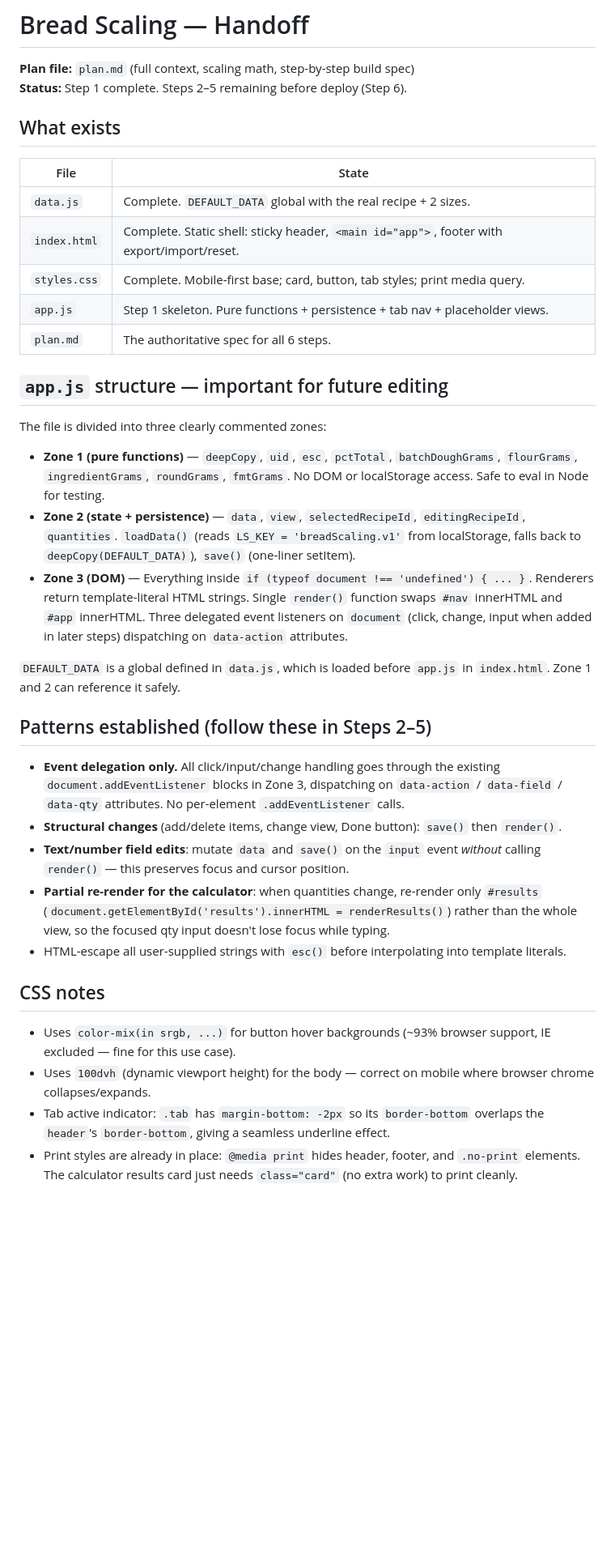
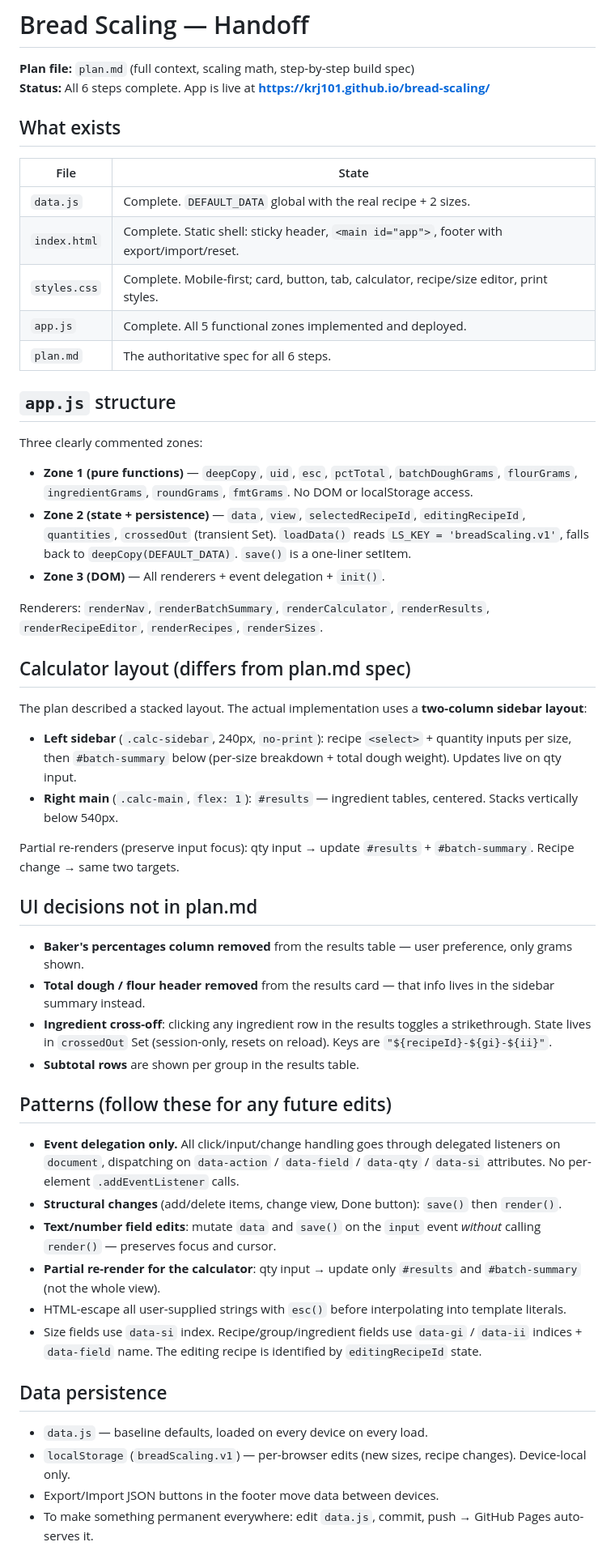
Before and after one commit to krj101/bread-scaling, a Markdown page: handoff.md, the part around one of its changes. Shown at 81% size. GitHub-like rendering; blank space fills up the shorter version.

Commit message:
Update handoff.md with completed implementation state
Co-Authored-By: Claude Sonnet 4.6 <noreply@anthropic.com>

```diff
--- a/handoff.md
+++ b/handoff.md
@@ -1,7 +1,7 @@
 # Bread Scaling — Handoff
 
 **Plan file:** `plan.md` (full context, scaling math, step-by-step build spec)
-**Status:** Step 1 complete. Steps 2–5 remaining before deploy (Step 6).
+**Status:** All 6 steps complete. App is live at **https://krj101.github.io/bread-scaling/**
 
 ## What exists
 
@@ -9,32 +9,49 @@
 |---|---|
 | `data.js` | Complete. `DEFAULT_DATA` global with the real recipe + 2 sizes. |
 | `index.html` | Complete. Static shell: sticky header, `<main id="app">`, footer with export/import/reset. |
-| `styles.css` | Complete. Mobile-first base; card, button, tab styles; print media query. |
-| `app.js` | Step 1 skeleton. Pure functions + persistence + tab nav + placeholder views. |
+| `styles.css` | Complete. Mobile-first; card, button, tab, calculator, recipe/size editor, print styles. |
+| `app.js` | Complete. All 5 functional zones implemented and deployed. |
 | `plan.md` | The authoritative spec for all 6 steps. |
 
-## `app.js` structure — important for future editing
+## `app.js` structure
 
-The file is divided into three clearly commented zones:
+Three clearly commented zones:
 
-- **Zone 1 (pure functions)** — `deepCopy`, `uid`, `esc`, `pctTotal`, `batchDoughGrams`, `flourGrams`, `ingredientGrams`, `roundGrams`, `fmtGrams`. No DOM or localStorage access. Safe to eval in Node for testing.
-- **Zone 2 (state + persistence)** — `data`, `view`, `selectedRecipeId`, `editingRecipeId`, `quantities`. `loadData()` (reads `LS_KEY = 'breadScaling.v1'` from localStorage, falls back to `deepCopy(DEFAULT_DATA)`), `save()` (one-liner setItem).
-- **Zone 3 (DOM)** — Everything inside `if (typeof document !== 'undefined') { ... }`. Renderers return template-literal HTML strings. Single `render()` function swaps `#nav` innerHTML and `#app` innerHTML. Three delegated event listeners on `document` (click, change, input when added in later steps) dispatching on `data-action` attributes.
+- **Zone 1 (pure functions)** — `deepCopy`, `uid`, `esc`, `pctTotal`, `batchDoughGrams`, `flourGrams`, `ingredientGrams`, `roundGrams`, `fmtGrams`. No DOM or localStorage access.
+- **Zone 2 (state + persistence)** — `data`, `view`, `selectedRecipeId`, `editingRecipeId`, `quantities`, `crossedOut` (transient Set). `loadData()` reads `LS_KEY = 'breadScaling.v1'`, falls back to `deepCopy(DEFAULT_DATA)`. `save()` is a one-liner setItem.
+- **Zone 3 (DOM)** — All renderers + event delegation + `init()`.
 
-`DEFAULT_DATA` is a global defined in `data.js`, which is loaded before `app.js` in `index.html`. Zone 1 and 2 can reference it safely.
+Renderers: `renderNav`, `renderBatchSummary`, `renderCalculator`, `renderResults`, `renderRecipeEditor`, `renderRecipes`, `renderSizes`.
 
-## Patterns established (follow these in Steps 2–5)
+## Calculator layout (differs from plan.md spec)
 
-- **Event delegation only.** All click/input/change handling goes through the existing `document.addEventListener` blocks in Zone 3, dispatching on `data-action` / `data-field` / `data-qty` attributes. No per-element `.addEventListener` calls.
+The plan described a stacked layout. The actual implementation uses a **two-column sidebar layout**:
+
+- **Left sidebar** (`.calc-sidebar`, 240px, `no-print`): recipe `<select>` + quantity inputs per size, then `#batch-summary` below (per-size breakdown + total dough weight). Updates live on qty input.
+- **Right main** (`.calc-main`, `flex: 1`): `#results` — ingredient tables, centered. Stacks vertically below 540px.
+
+Partial re-renders (preserve input focus): qty input → update `#results` + `#batch-summary`. Recipe change → same two targets.
+
+## UI decisions not in plan.md
+
+- **Baker's percentages column removed** from the results table — user preference, only grams shown.
+- **Total dough / flour header removed** from the results card — that info lives in the sidebar summary instead.
+- **Ingredient cross-off**: clicking any ingredient row in the results toggles a strikethrough. State lives in `crossedOut` Set (session-only, resets on reload). Keys are `"${recipeId}-${gi}-${ii}"`.
+- **Subtotal rows** are shown per group in the results table.
+
+## Patterns (follow these for any future edits)
+
+- **Event delegation only.** All click/input/change handling goes through delegated listeners on `document`, dispatching on `data-action` / `data-field` / `data-qty` / `data-si` attributes. No per-element `.addEventListener` calls.
 - **Structural changes** (add/delete items, change view, Done button): `save()` then `render()`.
-- **Text/number field edits**: mutate `data` and `save()` on the `input` event *without* calling `render()` — this preserves focus and cursor position.
-- **Partial re-render for the calculator**: when quantities change, re-render only `#results` (`document.getElementById('results').innerHTML = renderResults()`) rather than the whole view, so the focused qty input doesn't lose focus while typing.
+- **Text/number field edits**: mutate `data` and `save()` on the `input` event *without* calling `render()` — preserves focus and cursor.
+- **Partial re-render for the calculator**: qty input → update only `#results` and `#batch-summary` (not the whole view).
 - HTML-escape all user-supplied strings with `esc()` before interpolating into template literals.
+- Size fields use `data-si` index. Recipe/group/ingredient fields use `data-gi` / `data-ii` indices + `data-field` name. The editing recipe is identified by `editingRecipeId` state.
 
-## CSS notes
+## Data persistence
 
-- Uses `color-mix(in srgb, ...)` for button hover backgrounds (~93% browser support, IE excluded — fine for this use case).
-- Uses `100dvh` (dynamic viewport height) for the body — correct on mobile where browser chrome collapses/expands.
-- Tab active indicator: `.tab` has `margin-bottom: -2px` so its `border-bottom` overlaps the `header`'s `border-bottom`, giving a seamless underline effect.
-- Print styles are already in place: `@media print` hides header, footer, and `.no-print` elements. The calculator results card just needs `class="card"` (no extra work) to print cleanly.
+- `data.js` — baseline defaults, loaded on every device on every load.
+- `localStorage` (`breadScaling.v1`) — per-browser edits (new sizes, recipe changes). Device-local only.
+- Export/Import JSON buttons in the footer move data between devices.
+- To make something permanent everywhere: edit `data.js`, commit, push → GitHub Pages auto-serves it.
 
```
Also changed, not shown: other parts of handoff.md (+11 -17 lines).
